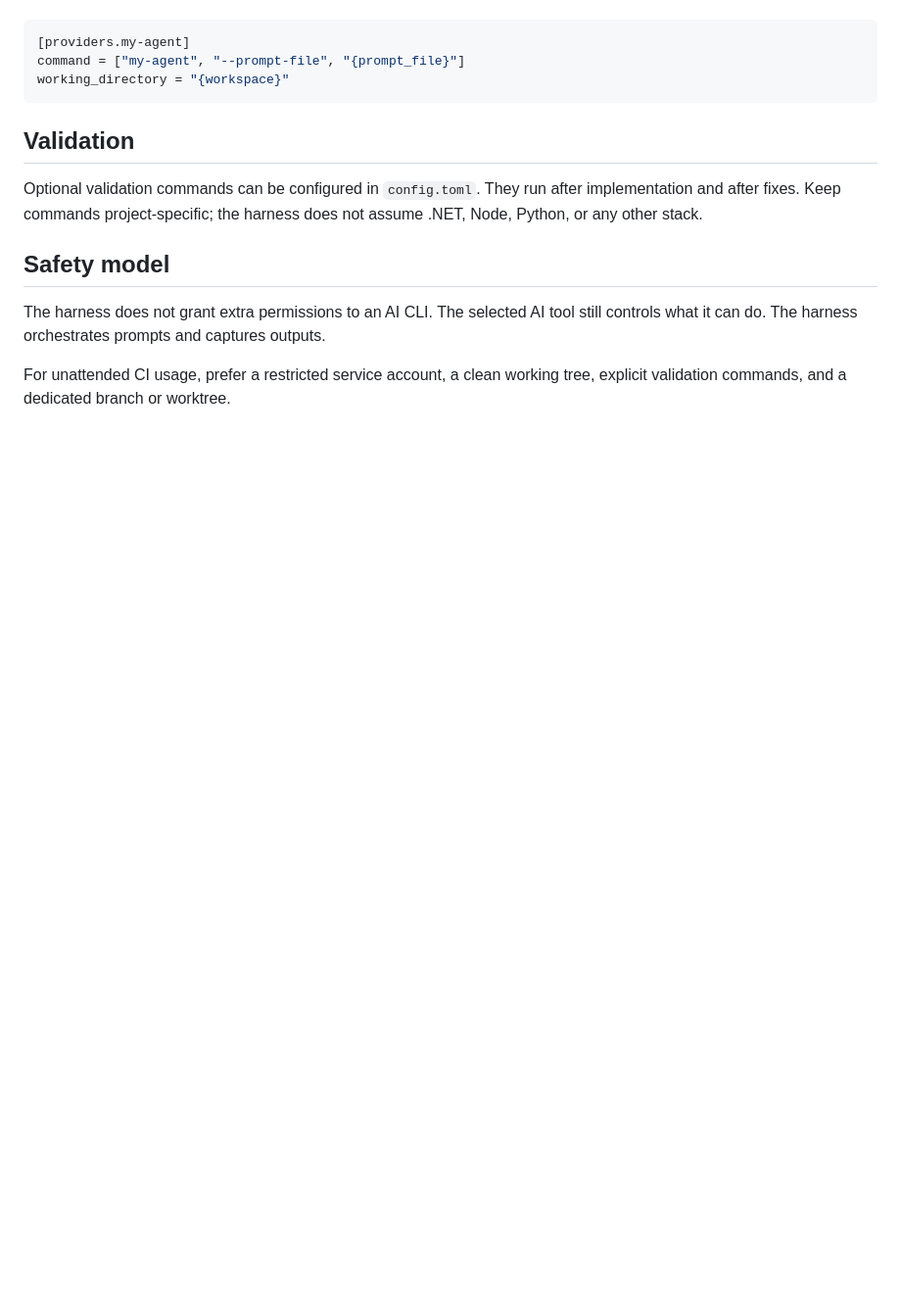
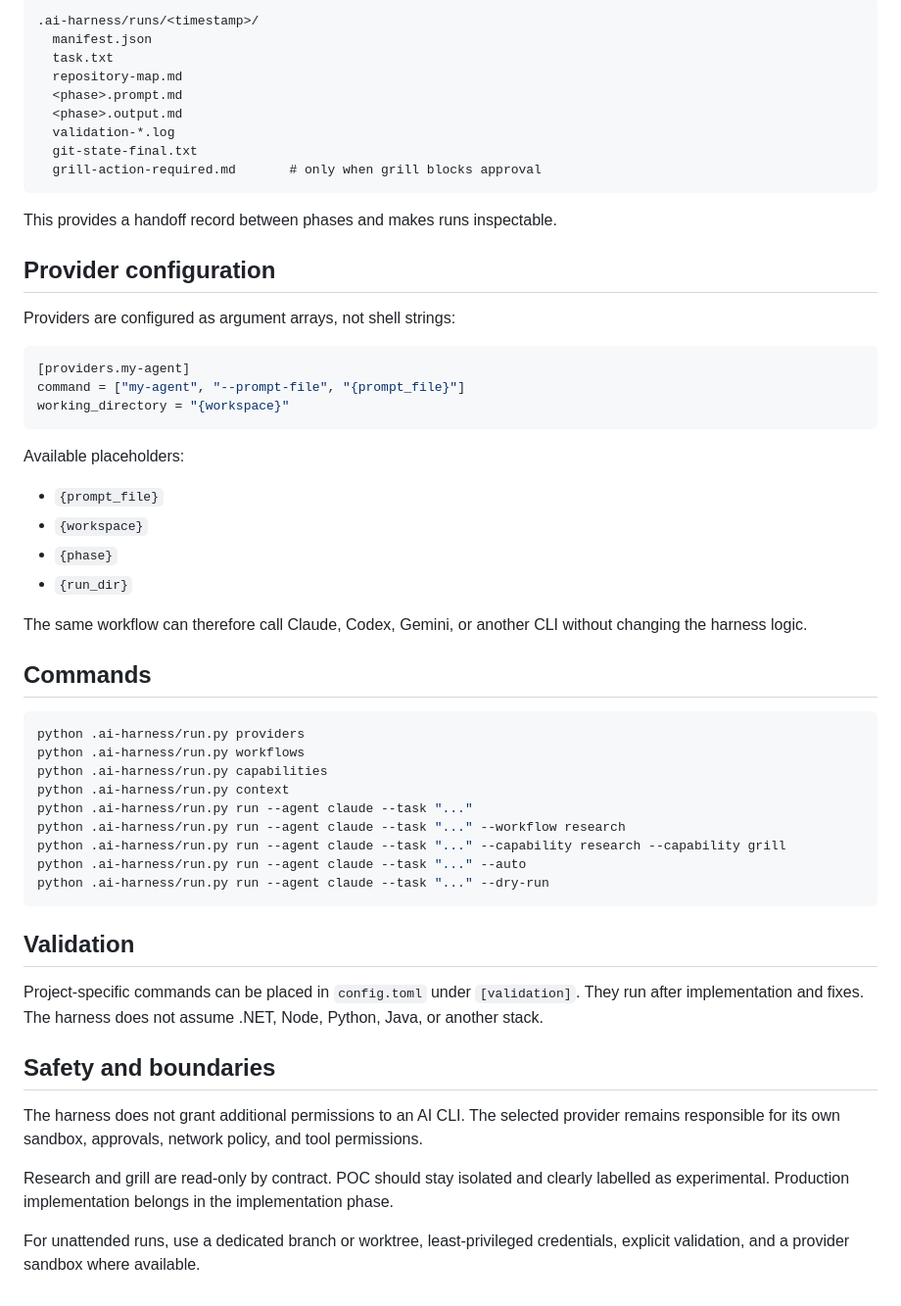
Before and after one commit to sourabhJainR/Hello_world_With_Structure, a Markdown page: .ai-harness/README.md, the part around one of its changes. Shown at 98% size. Rendered like a GitHub page; blank space fills up the shorter version.

````diff
--- a/.ai-harness/README.md
+++ b/.ai-harness/README.md
@@ -154,3 +132,20 @@ Example:
+```text
+.ai-harness/runs/<timestamp>/
+  manifest.json
+  task.txt
+  repository-map.md
+  <phase>.prompt.md
+  <phase>.output.md
+  validation-*.log
+  git-state-final.txt
+  grill-action-required.md       # only when grill blocks approval
+```
+
+This provides a handoff record between phases and makes runs inspectable.
+
+## Provider configuration
+
+Providers are configured as argument arrays, not shell strings:
 
 ```toml
 [providers.my-agent]
@@ -158,12 +153,37 @@ command = ["my-agent", "--prompt-file", "{prompt_file}"]
 working_directory = "{workspace}"
 ```
 
+Available placeholders:
+
+- `{prompt_file}`
+- `{workspace}`
+- `{phase}`
+- `{run_dir}`
+
+The same workflow can therefore call Claude, Codex, Gemini, or another CLI without changing the harness logic.
+
+## Commands
+
+```bash
+python .ai-harness/run.py providers
+python .ai-harness/run.py workflows
+python .ai-harness/run.py capabilities
+python .ai-harness/run.py context
+python .ai-harness/run.py run --agent claude --task "..."
+python .ai-harness/run.py run --agent claude --task "..." --workflow research
+python .ai-harness/run.py run --agent claude --task "..." --capability research --capability grill
+python .ai-harness/run.py run --agent claude --task "..." --auto
+python .ai-harness/run.py run --agent claude --task "..." --dry-run
+```
+
 ## Validation
 
-Optional validation commands can be configured in `config.toml`. They run after implementation and after fixes. Keep commands project-specific; the harness does not assume .NET, Node, Python, or any other stack.
+Project-specific commands can be placed in `config.toml` under `[validation]`. They run after implementation and fixes. The harness does not assume .NET, Node, Python, Java, or another stack.
 
-## Safety model
+## Safety and boundaries
 
-The harness does not grant extra permissions to an AI CLI. The selected AI tool still controls what it can do. The harness orchestrates prompts and captures outputs.
+The harness does not grant additional permissions to an AI CLI. The selected provider remains responsible for its own sandbox, approvals, network policy, and tool permissions.
 
-For unattended CI usage, prefer a restricted service account, a clean working tree, explicit validation commands, and a dedicated branch or worktree.
+Research and grill are read-only by contract. POC should stay isolated and clearly labelled as experimental. Production implementation belongs in the implementation phase.
+
+For unattended runs, use a dedicated branch or worktree, least-privileged credentials, explicit validation, and a provider sandbox where available.
````
Also changed, not shown: other parts of .ai-harness/README.md (+83 -105 lines).
